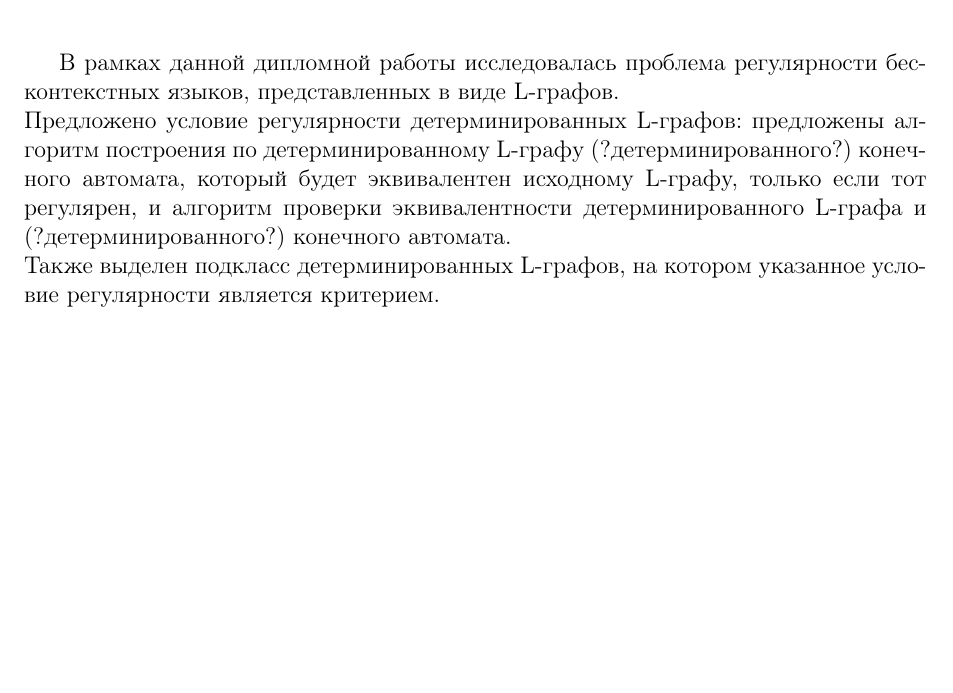
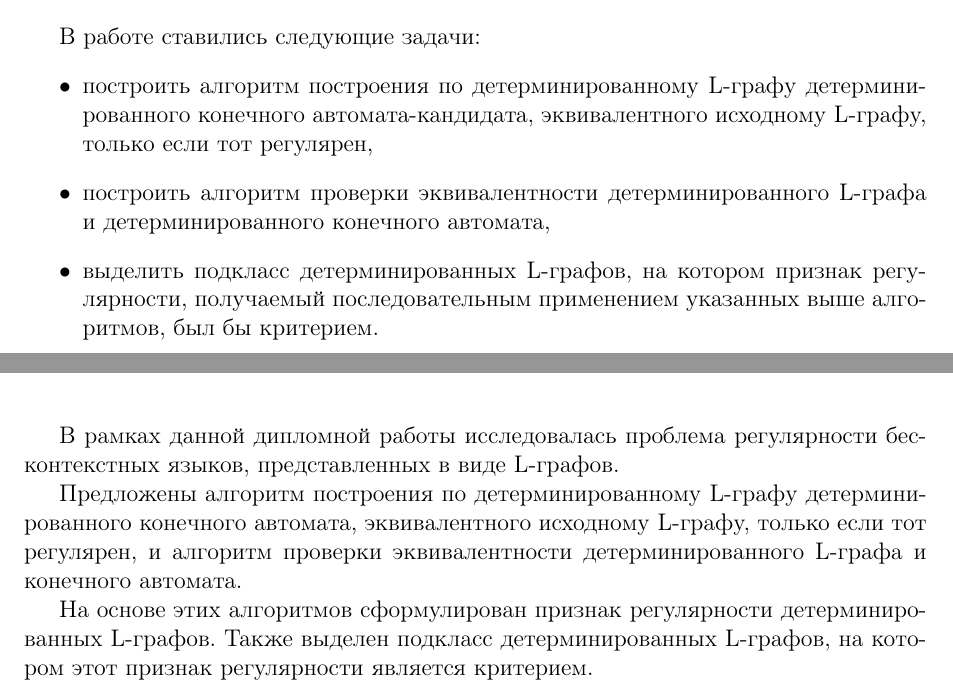
Before and after one commit to andreysarafanov/diploma, a LaTeX thesis (thesis.tex, which reads conclusion.tex, task.tex): part of page 10 of 11 before the commit and two parts of pages 4 and 9 of 10 after it, the two joined at a grey line, cut at the place of the change, the shorter picture padded with empty space. Compiled offline with pdfLaTeX; a LaTeX package or settings file that is missing is left out.

Commit message:
small fixes, added tasks section

```diff
--- a/conclusion.tex
+++ b/conclusion.tex
@@ -1,8 +1,10 @@
 \chapter{Заключение}						% Заголовок
 \label{chapt_conclusion}
 
-В рамках данной дипломной работы исследовалась проблема регулярности бесконтекстных языков, представленных в виде L-графов.\\
-Предложено условие регулярности детерминированных L-графов: предложены алгоритм построения по детерминированному L-графу (?детерминированного?) конечного автомата, который будет эквивалентен исходному L-графу, только если тот регулярен, и алгоритм проверки эквивалентности детерминированного L-графа и (?детерминированного?) конечного автомата.\\
-Также выделен подкласс детерминированных L-графов, на котором указанное условие регулярности является критерием.
+В рамках данной дипломной работы исследовалась проблема регулярности бесконтекстных языков, представленных в виде \LGraph ов.
+
+Предложены алгоритм построения по детерминированному \LGraph у детерминированного конечного автомата, эквивалентного исходному \LGraph у, только если тот регулярен, и алгоритм проверки эквивалентности детерминированного \LGraph а и конечного автомата.
+
+На основе этих алгоритмов сформулирован признак регулярности детерминированных \LGraph ов. Также выделен подкласс детерминированных \LGraph ов, на котором этот признак регулярности является критерием.
 
 \clearpage
--- a/task.tex
+++ b/task.tex
@@ -1,3 +1,8 @@
 \chapter{Постановка задачи} \label{chapt_task}
-
+В работе ставились следующие задачи:
+\begin{itemize}
+	\item построить алгоритм построения по детерминированному \LGraph у детерминированного конечного автомата-кандидата, эквивалентного исходному \LGraph у, только если тот регулярен,
+	\item построить алгоритм проверки эквивалентности детерминированного \LGraph а и детерминированного конечного автомата,
+	\item выделить подкласс детерминированных \LGraph ов, на котором признак регулярности, получаемый последовательным применением указанных выше алгоритмов, был бы критерием.
+\end{itemize}
 \clearpage
```
Also changed, not shown: candidate_algorythm.tex (+2 -3 lines), main_definitions.tex (+4 -3 lines), thesis.pdf (deleted), 1 other file.
